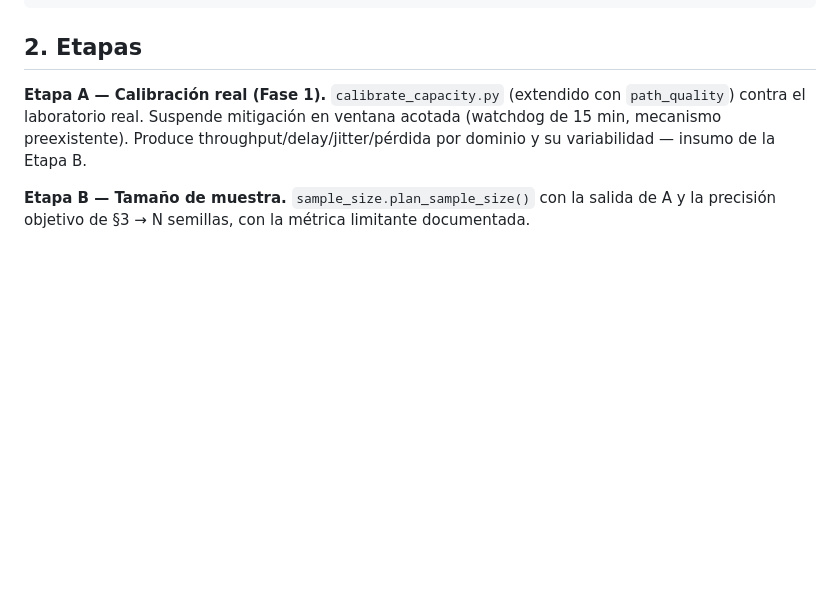
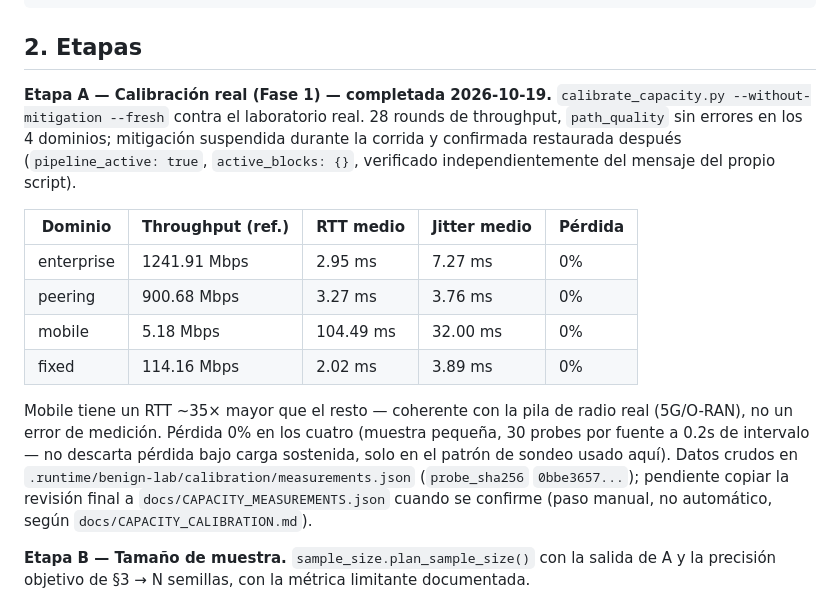
Before and after one commit to jmanu24/traffic-generator-pucp, a Markdown page: docs/THESIS_VALIDATION_EXECUTION_PLAN.md, the part around the change. GitHub-like rendering; blank space fills up the shorter version.

Commit message:
Etapa A completada: calibración real del laboratorio (Fase 1)
calibrate_capacity.py --without-mitigation --fresh corrido contra el
laboratorio real: 28 rounds de throughput, path_quality (delay/jitter/
pérdida) sin errores en los 4 dominios. Mitigación suspendida durante la
corrida y confirmada restaurada después (pipeline_active: true,
active_blocks: {}), verificado independientemente del mensaje del propio
script contra detection_audit.sqlite.

Resultados: enterprise 1241.91 Mbps/2.95ms/7.27ms jitter, peering
900.68 Mbps/3.27ms/3.76ms, mobile 5.18 Mbps/104.49ms/32.00ms (RTT ~35x
mayor, coherente con la pila de radio real), fixed 114.16 Mbps/2.02ms/
3.89ms. 0% pérdida en los cuatro con el patrón de sondeo usado (30 probes
a 0.2s de intervalo).

Co-Authored-By: Claude Sonnet 5 <noreply@anthropic.com>

```diff
--- a/docs/THESIS_VALIDATION_EXECUTION_PLAN.md
+++ b/docs/THESIS_VALIDATION_EXECUTION_PLAN.md
@@ -57,11 +57,28 @@ Análisis (Fase 7, YA HECHA) → reporte final
 
 ## 2. Etapas
 
-**Etapa A — Calibración real (Fase 1).** `calibrate_capacity.py`
-(extendido con `path_quality`) contra el laboratorio real. Suspende
-mitigación en ventana acotada (watchdog de 15 min, mecanismo
-preexistente). Produce throughput/delay/jitter/pérdida por dominio y su
-variabilidad — insumo de la Etapa B.
+**Etapa A — Calibración real (Fase 1) — completada 2026-10-19.**
+`calibrate_capacity.py --without-mitigation --fresh` contra el
+laboratorio real. 28 rounds de throughput, `path_quality` sin errores en
+los 4 dominios; mitigación suspendida durante la corrida y confirmada
+restaurada después (`pipeline_active: true`, `active_blocks: {}`,
+verificado independientemente del mensaje del propio script).
+
+| Dominio | Throughput (ref.) | RTT medio | Jitter medio | Pérdida |
+|---|---|---|---|---|
+| enterprise | 1241.91 Mbps | 2.95 ms | 7.27 ms | 0% |
+| peering | 900.68 Mbps | 3.27 ms | 3.76 ms | 0% |
+| mobile | 5.18 Mbps | 104.49 ms | 32.00 ms | 0% |
+| fixed | 114.16 Mbps | 2.02 ms | 3.89 ms | 0% |
+
+Mobile tiene un RTT ~35× mayor que el resto — coherente con la pila de
+radio real (5G/O-RAN), no un error de medición. Pérdida 0% en los cuatro
+(muestra pequeña, 30 probes por fuente a 0.2s de intervalo — no descarta
+pérdida bajo carga sostenida, solo en el patrón de sondeo usado aquí).
+Datos crudos en `.runtime/benign-lab/calibration/measurements.json`
+(`probe_sha256` `0bbe3657...`); pendiente copiar la revisión final a
+`docs/CAPACITY_MEASUREMENTS.json` cuando se confirme (paso manual, no
+automático, según `docs/CAPACITY_CALIBRATION.md`).
 
 **Etapa B — Tamaño de muestra.** `sample_size.plan_sample_size()` con la
 salida de A y la precisión objetivo de §3 → N semillas, con la métrica
```
